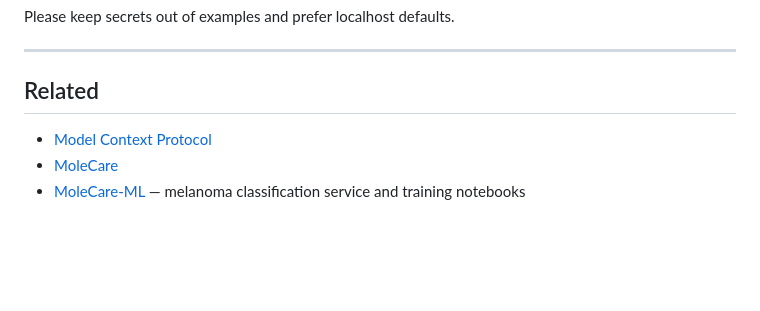
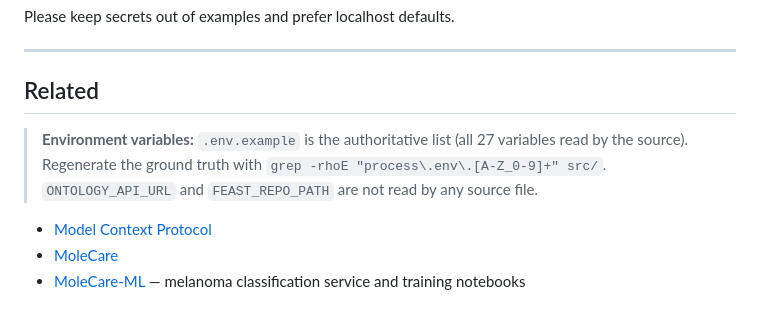
Before and after one commit to MoleCare/molecare-mcp, a Markdown page: README.md, the part around the change. Drawn GitHub-style; blank space fills up the shorter version.

Commit message:
docs: readme environment variable table is inaccurate
Closes #2

Signed-off-by: YuuGR1337 <yudhatamvan25@gmail.com>

```diff
--- a/README.md
+++ b/README.md
@@ -190,6 +190,8 @@ Please keep secrets out of examples and prefer localhost defaults.
 
 ## Related
 
+> **Environment variables:** `.env.example` is the authoritative list (all 27 variables read by the source). Regenerate the ground truth with `grep -rhoE "process\.env\.[A-Z_0-9]+" src/`. `ONTOLOGY_API_URL` and `FEAST_REPO_PATH` are not read by any source file.
+
 - [Model Context Protocol](https://modelcontextprotocol.io)
 - [MoleCare](https://www.molecare.co.uk/)
 - [MoleCare-ML](https://github.com/MoleCare/MoleCare-ML) — melanoma classification service and training notebooks
```
